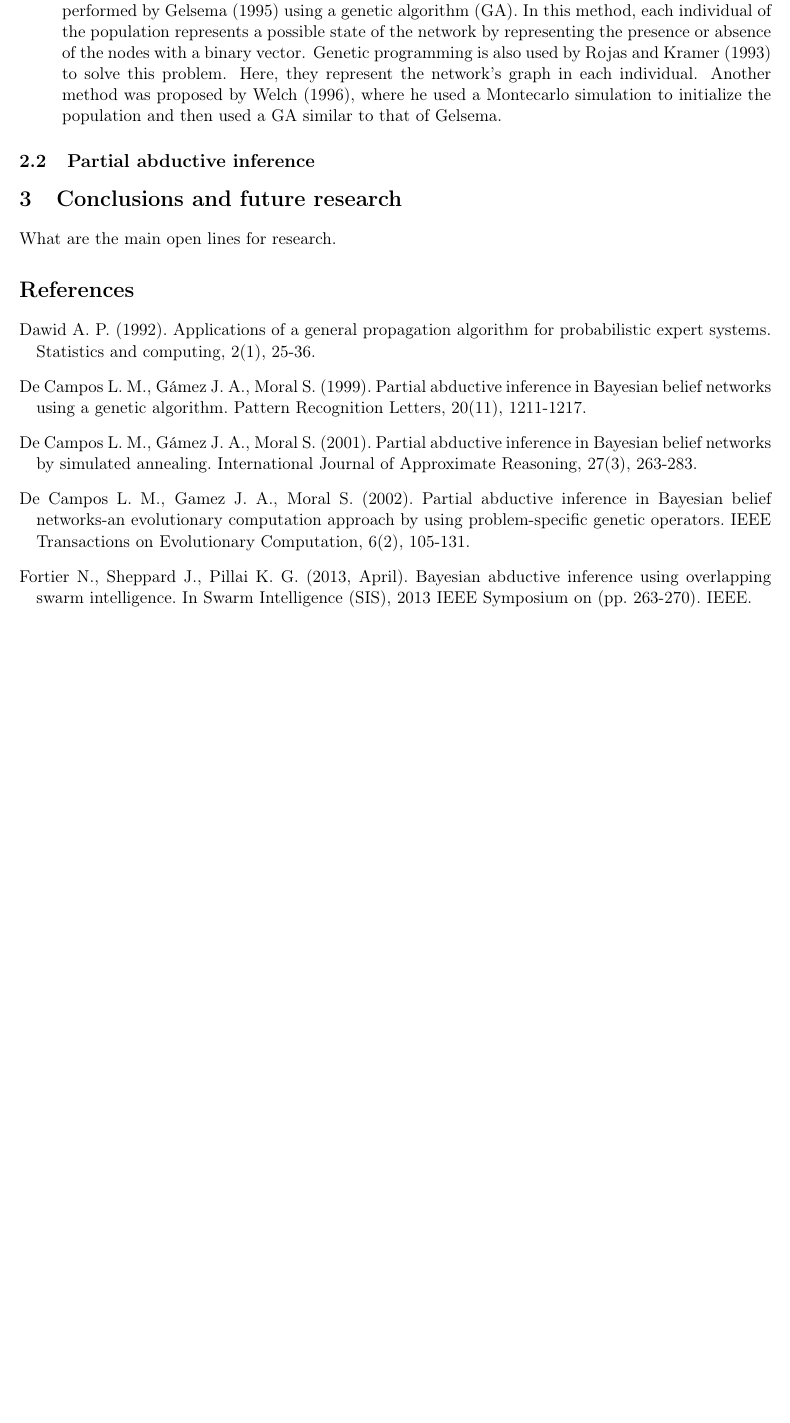
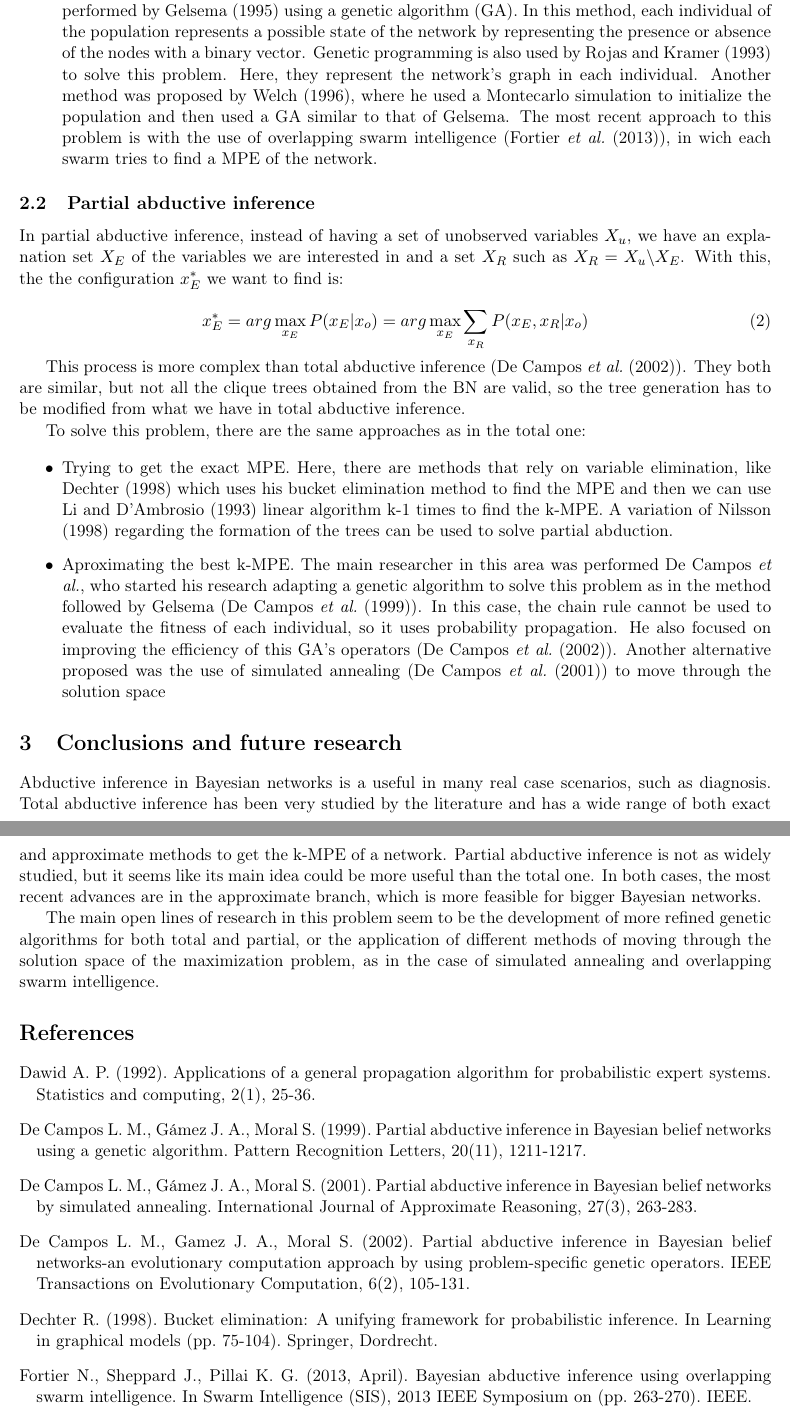
Before and after one commit to dkesada/SOTA-and-posters, a LaTeX paper (Bayesian Networks/abductive inference SOTA.tex): part of page 2 of 3 before the commit and two parts of pages 2 and 3 of 3 after it, the two joined at a grey line, cut so that both start at the same text, the shorter picture padded with empty space. Compiled offline with pdfLaTeX.

Commit message:
Base work finished. Needs revision

```diff
--- a/Bayesian Networks/abductive inference SOTA.tex
+++ b/Bayesian Networks/abductive inference SOTA.tex
@@ -83,16 +77,33 @@ There are two ways of tackling this problem:
 
-\item With approximate results. Here, we treat the problem as an optimization one. One approach was performed by \cite{gelsema1995} using a genetic algorithm (GA). In this method, each individual of the population represents a possible state of the network by representing the presence or absence of the nodes with a binary vector. Genetic programming is also used by \cite{rojas1993} to solve this problem. Here, they represent the network's graph in each individual. Another method was proposed by \cite{welch1996}, where he used a Montecarlo simulation to initialize the population and then used a GA similar to that of Gelsema.
+\item With approximate results. Here, we treat the problem as an optimization one. One approach was performed by \cite{gelsema1995} using a genetic algorithm (GA). In this method, each individual of the population represents a possible state of the network by representing the presence or absence of the nodes with a binary vector. Genetic programming is also used by \cite{rojas1993} to solve this problem. Here, they represent the network's graph in each individual. Another method was proposed by \cite{welch1996}, where he used a Montecarlo simulation to initialize the population and then used a GA similar to that of Gelsema. The most recent approach to this problem is with the use of overlapping swarm intelligence (\cite{fortier2013}), in wich each swarm tries to find a MPE of the network.
 \end{itemize}
 
 \subsection{Partial abductive inference}
 
+In partial abductive inference, instead of having a set of unobserved variables $X_u$, we have an explanation set $X_E$ of the variables we are interested in and a set $X_R$ such as $X_R = X_u \textbackslash X_E$. With this, the the configuration $x^*_E$ we want to find is:
 
+\begin{equation}
+x^*_E = arg\max_{x_E} P(x_E | x_o) = arg\max_{x_E} \sum_{x_R}P(x_E,x_R|x_o)
+\label{eqn:pMPE}
+\end{equation}
+
+This process is more complex than total abductive inference (\cite{deCampos2002}). They both are similar, but not all the clique trees obtained from the BN are valid, so the tree generation has to be modified from what we have in total abductive inference.
+
+To solve this problem, there are the same approaches as in the total one:
+
+\begin{itemize}
+
+\item Trying to get the exact MPE. Here, there are methods that rely on variable elimination, like \cite{dechter1998} which uses his bucket elimination method to find the MPE and then we can use \cite{li1993} linear algorithm k-1 times to find the k-MPE. A variation of \cite{nilsson1998} regarding the formation of the trees can be used to solve partial abduction.
+
+\item Aproximating the best k-MPE. The main researcher in this area was performed De Campos \textit{et al.}, who started his research adapting a genetic algorithm to solve this problem as in the method followed by Gelsema (\cite{deCampos1999}). In this case, the chain rule cannot be used to evaluate the fitness of each individual, so it uses probability propagation. He also focused on improving the efficiency of this GA's operators (\cite{deCampos2002}). Another alternative proposed was the use of simulated annealing (\cite{deCampos2001}) to move through the solution space
+
+\end{itemize}
 
 \section{Conclusions and future research}
 
-What are the main open lines for research.
+Abductive inference in Bayesian networks is a useful in many real case scenarios, such as diagnosis. Total abductive inference has been very studied by the literature and has a wide range of both exact and approximate methods to get the k-MPE of a network. Partial abductive inference is not as widely studied, but it seems like its main idea could be more useful than the total one. In both cases, the most recent advances are in the approximate branch, which is more feasible for bigger Bayesian networks.
 
-
+The main open lines of research in this problem seem to be the development of more refined genetic algorithms for both total and partial, or the application of different methods of moving through the solution space of the maximization problem, as in the case of simulated annealing and overlapping swarm intelligence.
 
 \bibliographystyle{plainnat}
 \begin{thebibliography}{}
@@ -109,6 +120,9 @@ De Campos L. M., Gámez J. A., Moral S. (2001). Partial abductive inference in B
 \bibitem[De Campos \textit{et al.}, 2002]{deCampos2002}
 De Campos L. M., Gamez J. A., Moral S. (2002). Partial abductive inference in Bayesian belief networks-an evolutionary computation approach by using problem-specific genetic operators. IEEE Transactions on Evolutionary Computation, 6(2), 105-131.
 
+\bibitem[Dechter, 1998]{dechter1998}
+Dechter R. (1998). Bucket elimination: A unifying framework for probabilistic inference. In Learning in graphical models (pp. 75-104). Springer, Dordrecht.
+
 \bibitem[Fortier \textit{et al.}, 2013]{fortier2013}
 Fortier N., Sheppard J., Pillai K. G. (2013, April). Bayesian abductive inference using overlapping swarm intelligence. In Swarm Intelligence (SIS), 2013 IEEE Symposium on (pp. 263-270). IEEE.
 
```
Also changed, not shown: Bayesian Networks/abductive inference SOTA.pdf, Bayesian Networks/abductive inference SOTA.tex (17 more changed lines), 3 other files.
